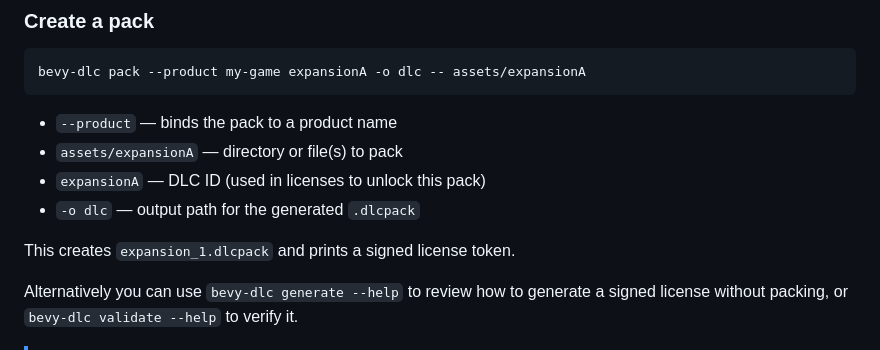
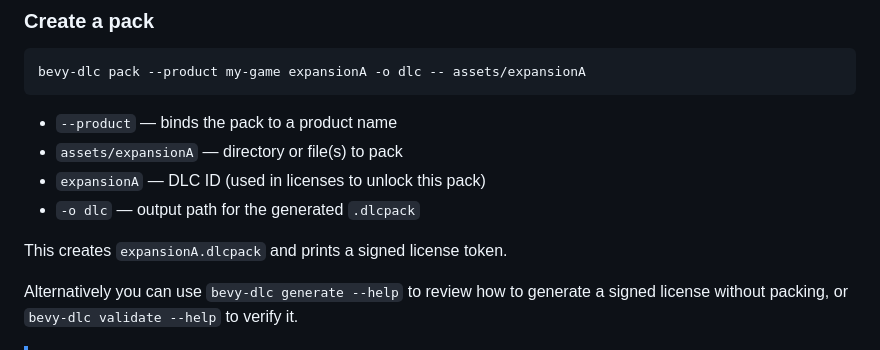
Before and after one commit to captkirk88/bevy-dlc, a Markdown page: README.md, the part around the change. Drawn GitHub-style.

Commit message:
another!  i'm on a roll... fix another typo in readme

```diff
--- a/README.md
+++ b/README.md
@@ -59,7 +59,7 @@ bevy-dlc pack --product my-game expansionA -o dlc -- assets/expansionA
 - `expansionA` — DLC ID (used in licenses to unlock this pack)
 - `-o dlc` — output path for the generated `.dlcpack`
 
-This creates `expansion_1.dlcpack` and prints a signed license token.
+This creates `expansionA.dlcpack` and prints a signed license token.
 
 Alternatively you can use `bevy-dlc generate --help` to review how to generate a signed license without packing, or `bevy-dlc validate --help` to verify it.
 
```
